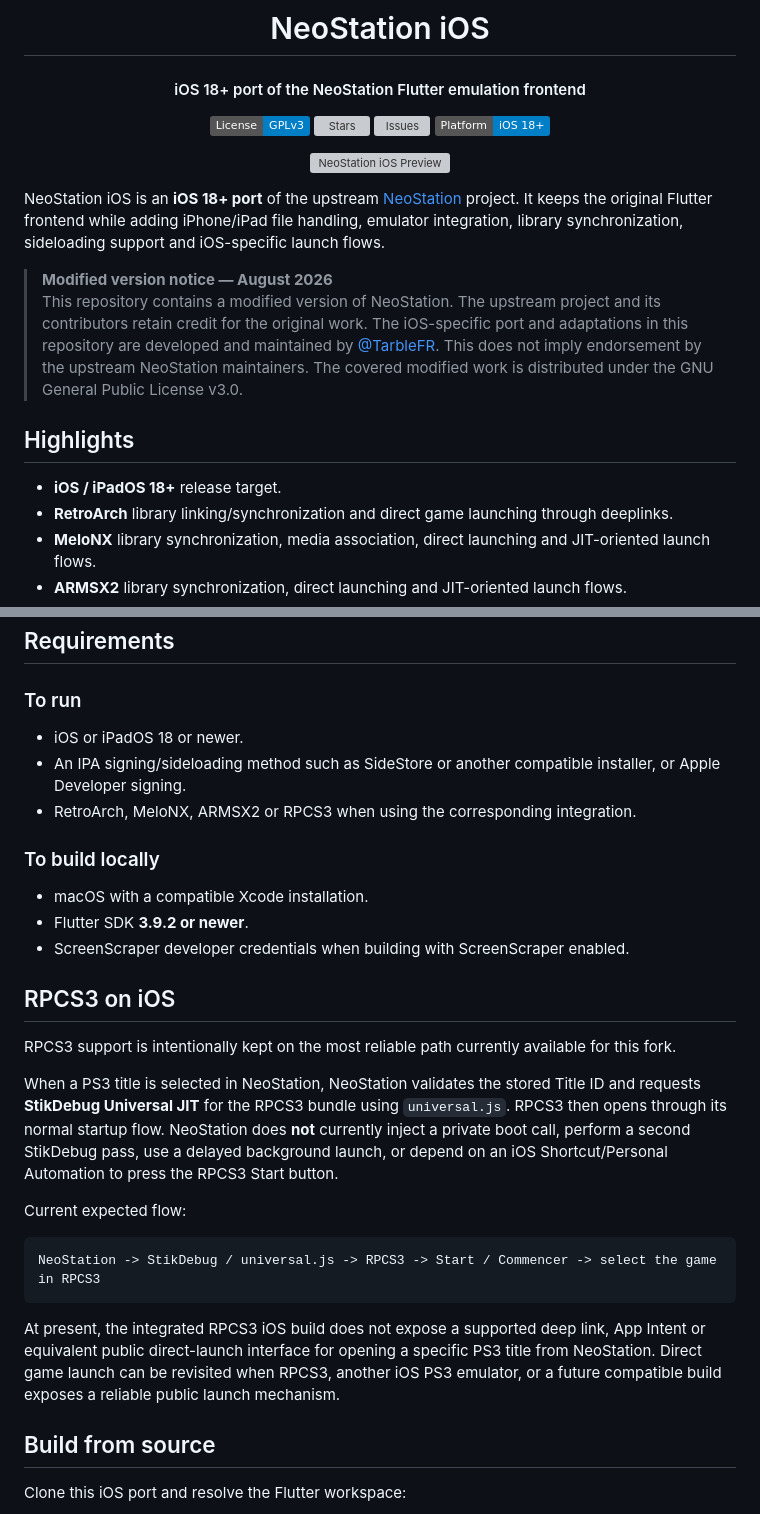
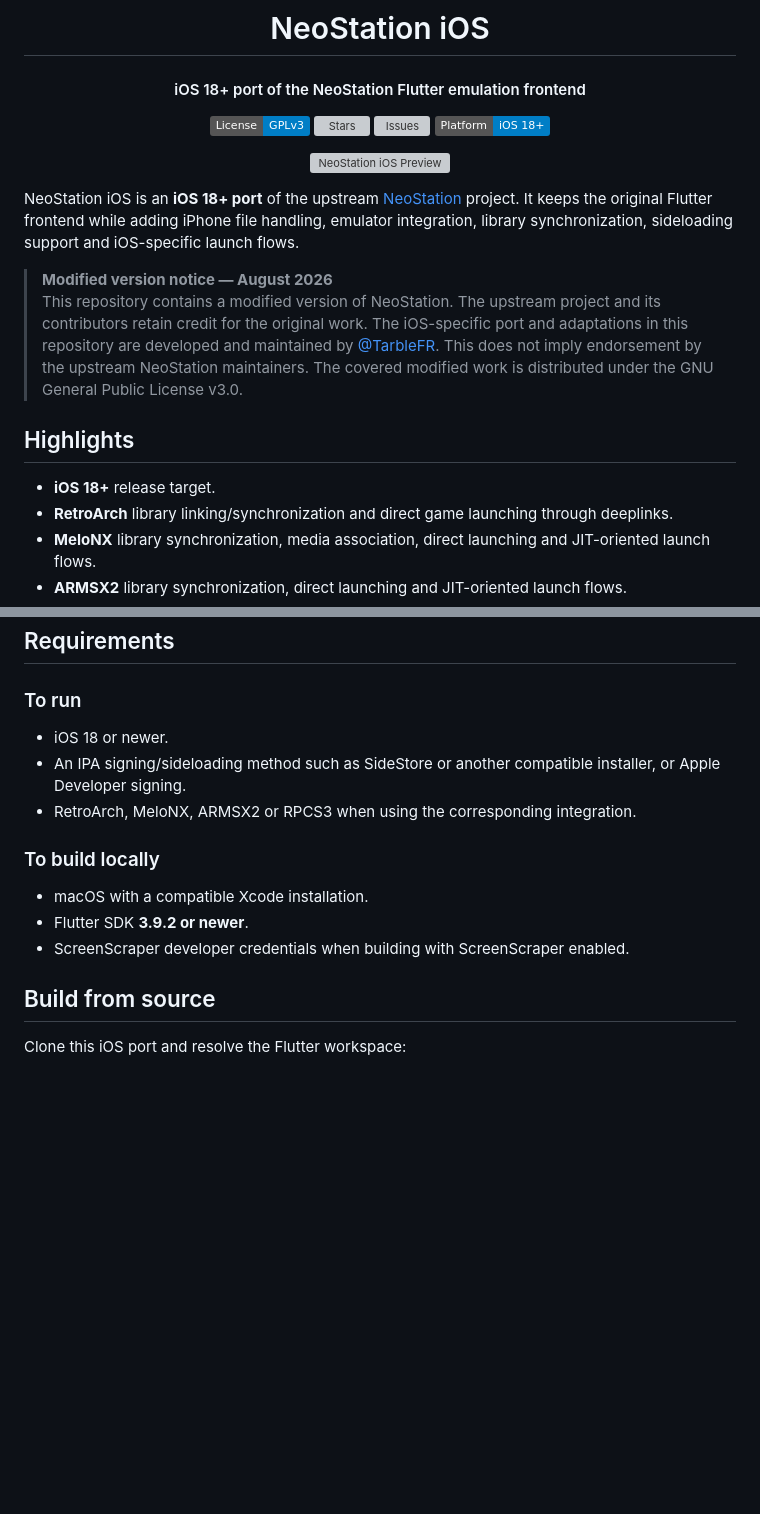
Before and after one commit to AloneAgainstWorld/-neostation-ios, a Markdown page: README.md, 2 parts joined by grey strips. Drawn GitHub-style; badges without logos; blank space fills up the shorter version; grey boxes are pictures that could not be loaded.

Commit message:
Simplify README platform and RPCS3 presentation

````diff
--- a/README.md
+++ b/README.md
@@ -13,14 +13,14 @@
 
 </div>
 
-NeoStation iOS is an **iOS 18+ port** of the upstream [NeoStation](https://github.com/misobadev/neostation-frontend) project. It keeps the original Flutter frontend while adding iPhone/iPad file handling, emulator integration, library synchronization, sideloading support and iOS-specific launch flows.
+NeoStation iOS is an **iOS 18+ port** of the upstream [NeoStation](https://github.com/misobadev/neostation-frontend) project. It keeps the original Flutter frontend while adding iPhone file handling, emulator integration, library synchronization, sideloading support and iOS-specific launch flows.
 
 > **Modified version notice — August 2026**
 > This repository contains a modified version of NeoStation. The upstream project and its contributors retain credit for the original work. The iOS-specific port and adaptations in this repository are developed and maintained by [@TarbleFR](https://github.com/TarbleFR). This does not imply endorsement by the upstream NeoStation maintainers. The covered modified work is distributed under the GNU General Public License v3.0.
 
 ## Highlights
 
-- **iOS / iPadOS 18+** release target.
+- **iOS 18+** release target.
 - **RetroArch** library linking/synchronization and direct game launching through deeplinks.
 - **MeloNX** library synchronization, media association, direct launching and JIT-oriented launch flows.
 - **ARMSX2** library synchronization, direct launching and JIT-oriented launch flows.
@@ -41,7 +41,7 @@ The upstream NeoStation project supports additional platforms. This repository i
 
 ### To run
 
-- iOS or iPadOS 18 or newer.
+- iOS 18 or newer.
 - An IPA signing/sideloading method such as SideStore or another compatible installer, or Apple Developer signing.
 - RetroArch, MeloNX, ARMSX2 or RPCS3 when using the corresponding integration.
 
@@ -50,20 +50,6 @@ The upstream NeoStation project supports additional platforms. This repository i
 - macOS with a compatible Xcode installation.
 - Flutter SDK **3.9.2 or newer**.
 - ScreenScraper developer credentials when building with ScreenScraper enabled.
-
-## RPCS3 on iOS
-
-RPCS3 support is intentionally kept on the most reliable path currently available for this fork.
-
-When a PS3 title is selected in NeoStation, NeoStation validates the stored Title ID and requests **StikDebug Universal JIT** for the RPCS3 bundle using `universal.js`. RPCS3 then opens through its normal startup flow. NeoStation does **not** currently inject a private boot call, perform a second StikDebug pass, use a delayed background launch, or depend on an iOS Shortcut/Personal Automation to press the RPCS3 Start button.
-
-Current expected flow:
-
-```text
-NeoStation -> StikDebug / universal.js -> RPCS3 -> Start / Commencer -> select the game in RPCS3
-```
-
-At present, the integrated RPCS3 iOS build does not expose a supported deep link, App Intent or equivalent public direct-launch interface for opening a specific PS3 title from NeoStation. Direct game launch can be revisited when RPCS3, another iOS PS3 emulator, or a future compatible build exposes a reliable public launch mechanism.
 
 ## Build from source
 
````
